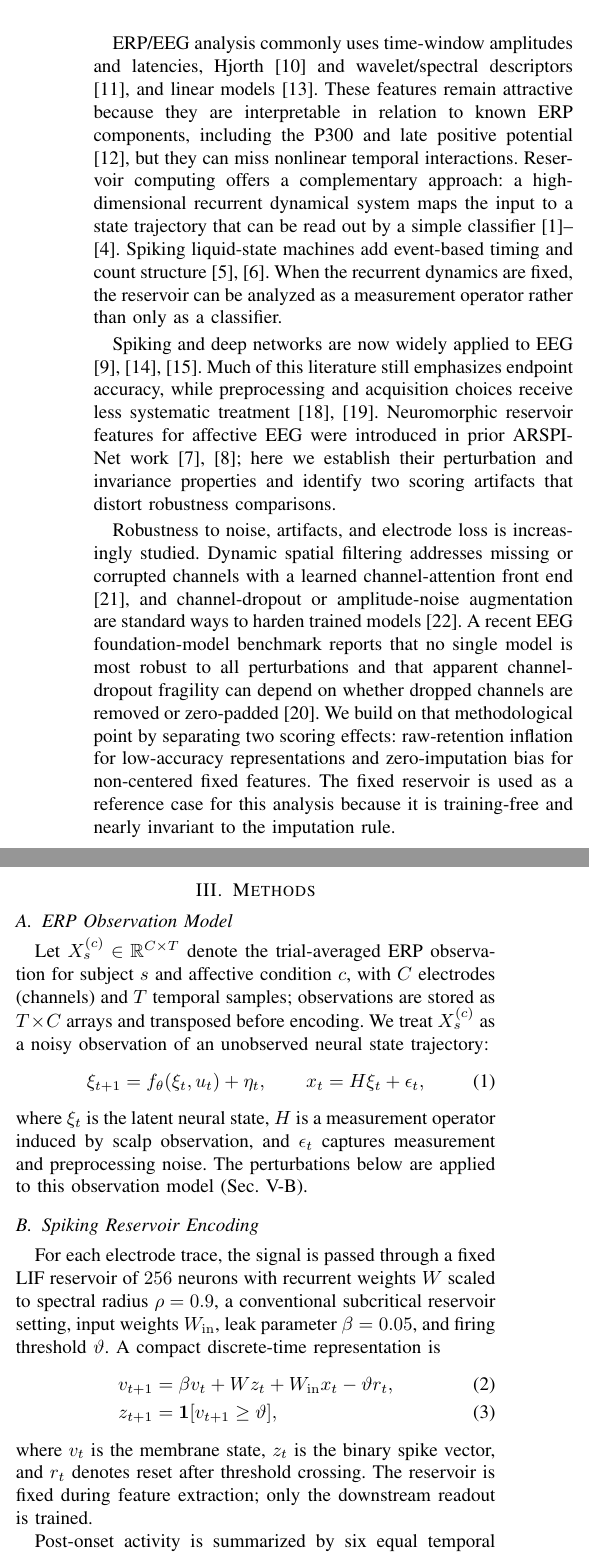
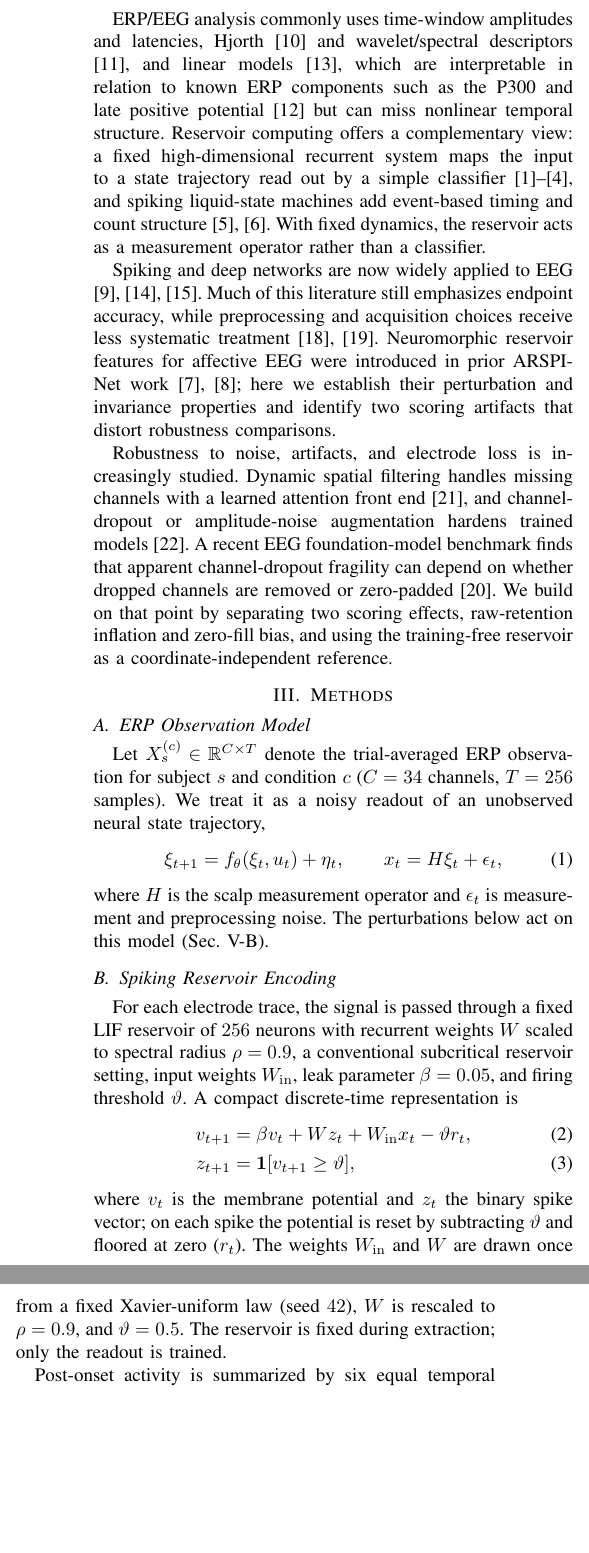
Before and after one commit to TheAwesomeAndy/OperationDistinctnessConf1, a LaTeX paper (manuscript/main_bibm2026.tex): two parts of the columns of page 2 of 7, joined at a grey line, cut so that both start at the same text, the shorter picture padded with empty space. Compiled offline with pdfLaTeX; a missing font is replaced by an installed copy or a similar font; a LaTeX package or settings file that is missing is left out.

Commit message:
Fit dense 6-page BIBM version: reservoir spec, tighter prose, drop schematic
- Add the complete reservoir specification (Xavier-uniform weights, seed,
  subtractive reset with floor, theta) for reproducibility.
- Compress related work and the observation-model prose.
- Drop the pipeline block-diagram schematic (least sophisticated figure) to
  fit the 6-page limit while keeping the reservoir-dynamics figure and
  Proposition 1. Body now within 6 pages; clean compile, 24/24 citations.

```diff
--- a/manuscript/main_bibm2026.tex
+++ b/manuscript/main_bibm2026.tex
@@ -59,21 +52,21 @@ This paper evaluates whether channel-dropout robustness rankings for affective-E
 Clinical labels and affective categories define the task structure; the representations and their perturbation behavior are the object of study.
 
 \section{Related Work}
-ERP/EEG analysis commonly uses time-window amplitudes and latencies, Hjorth \cite{hjorth1970eeg} and wavelet/spectral descriptors \cite{subasi2007eeg}, and linear models \cite{blankertz2011singletrial}. These features remain attractive because they are interpretable in relation to known ERP components, including the P300 and late positive potential \cite{makeig2002dynamic}, but they can miss nonlinear temporal interactions. Reservoir computing offers a complementary approach: a high-dimensional recurrent dynamical system maps the input to a state trajectory that can be read out by a simple classifier \cite{maass2002real,jaeger2001echo,jaeger2004harnessing,lukosevicius2009reservoir}. Spiking liquid-state machines add event-based timing and count structure \cite{diehl2015unsupervised,roy2019towards}. When the recurrent dynamics are fixed, the reservoir can be analyzed as a measurement operator rather than only as a classifier.
+ERP/EEG analysis commonly uses time-window amplitudes and latencies, Hjorth \cite{hjorth1970eeg} and wavelet/spectral descriptors \cite{subasi2007eeg}, and linear models \cite{blankertz2011singletrial}, which are interpretable in relation to known ERP components such as the P300 and late positive potential \cite{makeig2002dynamic} but can miss nonlinear temporal structure. Reservoir computing offers a complementary view: a fixed high-dimensional recurrent system maps the input to a state trajectory read out by a simple classifier \cite{maass2002real,jaeger2001echo,jaeger2004harnessing,lukosevicius2009reservoir}, and spiking liquid-state machines add event-based timing and count structure \cite{diehl2015unsupervised,roy2019towards}. With fixed dynamics, the reservoir acts as a measurement operator rather than a classifier.
 
 Spiking and deep networks are now widely applied to EEG \cite{gong2023sglnet,lawhern2018eegnet,craik2019deep}. Much of this literature still emphasizes endpoint accuracy, while preprocessing and acquisition choices receive less systematic treatment \cite{delpup2025preprocessing,kornblith2019similarity}. Neuromorphic reservoir features for affective EEG were introduced in prior ARSPI-Net work \cite{lane2023arspi,lane2024arspi}; here we establish their perturbation and invariance properties and identify two scoring artifacts that distort robustness comparisons.
 
-Robustness to noise, artifacts, and electrode loss is increasingly studied. Dynamic spatial filtering addresses missing or corrupted channels with a learned channel-attention front end \cite{banville2022dsf}, and channel-dropout or amplitude-noise augmentation are standard ways to harden trained models \cite{rommel2022augment}. A recent EEG foundation-model benchmark reports that no single model is most robust to all perturbations and that apparent channel-dropout fragility can depend on whether dropped channels are removed or zero-padded \cite{sirca2026beyond}. We build on that methodological point by separating two scoring effects: raw-retention inflation for low-accuracy representations and zero-imputation bias for non-centered fixed features. The fixed reservoir is used as a reference case for this analysis because it is training-free and nearly invariant to the imputation rule.
+Robustness to noise, artifacts, and electrode loss is increasingly studied. Dynamic spatial filtering handles missing channels with a learned attention front end \cite{banville2022dsf}, and channel-dropout or amplitude-noise augmentation hardens trained models \cite{rommel2022augment}. A recent EEG foundation-model benchmark finds that apparent channel-dropout fragility can depend on whether dropped channels are removed or zero-padded \cite{sirca2026beyond}. We build on that point by separating two scoring effects, raw-retention inflation and zero-fill bias, and using the training-free reservoir as a coordinate-independent reference.
 
 \section{Methods}
 \label{sec:methods}
 \subsection{ERP Observation Model}
-Let $X_s^{(c)}\in\R^{C\times T}$ denote the trial-averaged ERP observation for subject $s$ and affective condition $c$, with $C$ electrodes (channels) and $T$ temporal samples; observations are stored as $T\times C$ arrays and transposed before encoding. We treat $X_s^{(c)}$ as a noisy observation of an unobserved neural state trajectory:
+Let $X_s^{(c)}\in\R^{C\times T}$ denote the trial-averaged ERP observation for subject $s$ and condition $c$ ($C=34$ channels, $T=256$ samples). We treat it as a noisy readout of an unobserved neural state trajectory,
 \begin{equation}\label{eq:obs}
     \xi_{t+1}=f_\theta(\xi_t,u_t)+\eta_t,\qquad
     x_t=H\xi_t+\epsilon_t,
 \end{equation}
-where $\xi_t$ is the latent neural state, $H$ is a measurement operator induced by scalp observation, and $\epsilon_t$ captures measurement and preprocessing noise. The perturbations below are applied to this observation model (Sec.~\ref{sec:perturb}).
+where $H$ is the scalp measurement operator and $\epsilon_t$ is measurement and preprocessing noise. The perturbations below act on this model (Sec.~\ref{sec:perturb}).
 
 \subsection{Spiking Reservoir Encoding}
 For each electrode trace, the signal is passed through a fixed LIF reservoir of $256$ neurons with recurrent weights $W$ scaled to spectral radius $\rho=0.9$, a conventional subcritical reservoir setting, input weights $W_{\mathrm{in}}$, leak parameter $\beta=0.05$, and firing threshold $\vartheta$. A compact discrete-time representation is
@@ -81,7 +74,7 @@ For each electrode trace, the signal is passed through a fixed LIF reservoir of
     v_{t+1} &= \beta v_t + W z_t + W_{\mathrm{in}}x_t - \vartheta r_t, \\
     z_{t+1} &= \Ind[v_{t+1}\geq \vartheta],
 \end{align}
-where $v_t$ is the membrane state, $z_t$ is the binary spike vector, and $r_t$ denotes reset after threshold crossing. The reservoir is fixed during feature extraction; only the downstream readout is trained.
+where $v_t$ is the membrane potential and $z_t$ the binary spike vector; on each spike the potential is reset by subtracting $\vartheta$ and floored at zero ($r_t$). The weights $W_{\mathrm{in}}$ and $W$ are drawn once from a fixed Xavier-uniform law (seed $42$), $W$ is rescaled to $\rho=0.9$, and $\vartheta=0.5$. The reservoir is fixed during extraction; only the readout is trained.
 
 Post-onset activity is summarized by six equal temporal bins over the window $t\in[10,70]$ in sample units, which at $256$~Hz spans approximately $39$--$273$~ms post-stimulus. For reservoir unit $j$ and bin $k$, the binned spike-count code is $b_{j,k}=\sum_{t\in\mathcal{B}_k} z_j(t)$, $k=1,\ldots,6$. Per-electrode spike-bin features are compressed to $64$ principal components and concatenated across the $34$ channels into a trial-level reservoir representation $E_s^{(c)}\in\R^{2176}$. Writing $s_t=z_t\in\{0,1\}^{N}$ for the reservoir spike state, the encoding is a fixed composition of a nonlinear temporal map, spike-count binning, and the unsupervised projection:
 \begin{equation}\label{eq:operator}
```
Also changed, not shown: manuscript/main_bibm2026.pdf, manuscript/main_bibm2026_with_cv.pdf, manuscript/main_bibm2026.tex (9 more changed lines).
